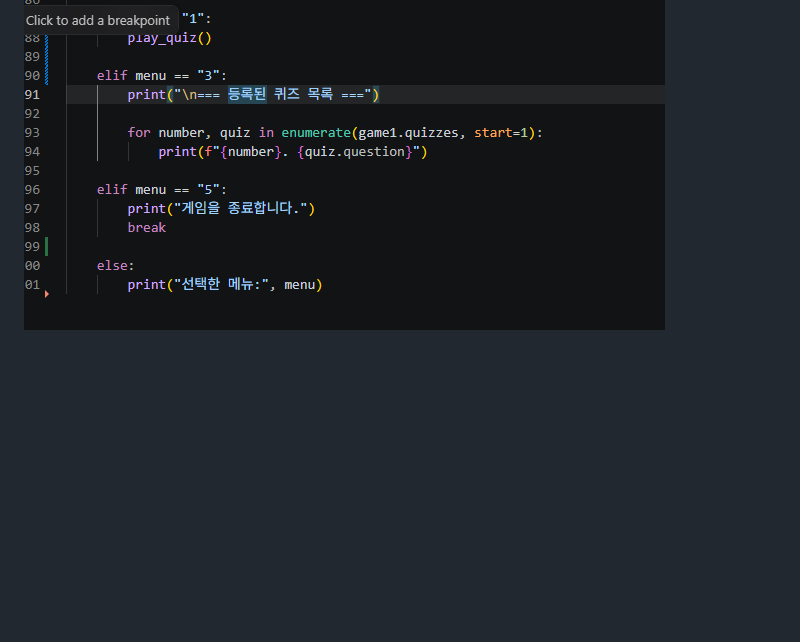
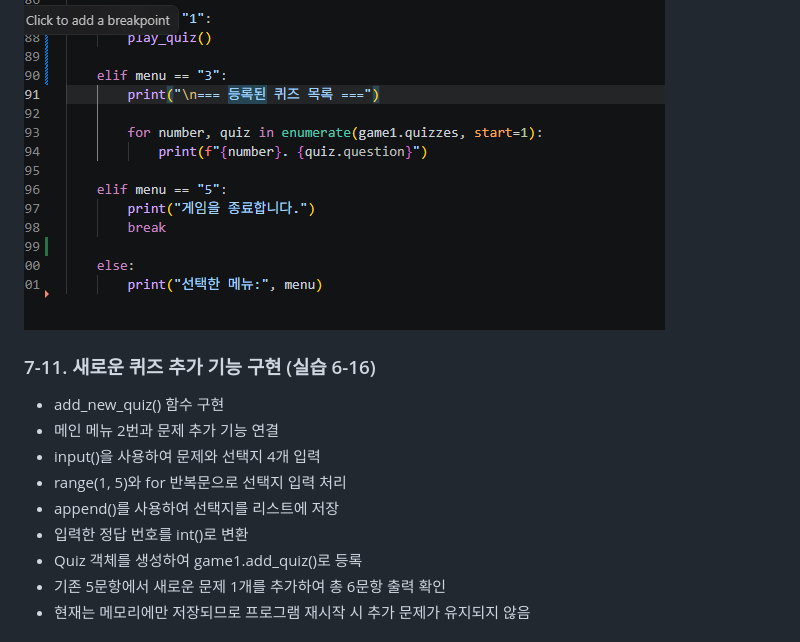
Before and after one commit to yeonasung-debug/codyssey-python-quiz, a Markdown page: README.md, the part around one of its changes. Drawn GitHub-style; blank space fills up the shorter version.

Commit message:
Add new quiz creation feature and evidence

```diff
--- a/README.md
+++ b/README.md
@@ -242,3 +242,17 @@
 
 #### 구현 코드
 ![퀴즈 실행 함수 코드](evidence/6-15-play-quiz-code.png)
+
+
+### 7-11. 새로운 퀴즈 추가 기능 구현 (실습 6-16)
+
+- add_new_quiz() 함수 구현
+- 메인 메뉴 2번과 문제 추가 기능 연결
+- input()을 사용하여 문제와 선택지 4개 입력
+- range(1, 5)와 for 반복문으로 선택지 입력 처리
+- append()를 사용하여 선택지를 리스트에 저장
+- 입력한 정답 번호를 int()로 변환
+- Quiz 객체를 생성하여 game1.add_quiz()로 등록
+- 기존 5문항에서 새로운 문제 1개를 추가하여 총 6문항 출력 확인
+- 현재는 메모리에만 저장되므로 프로그램 재시작 시 추가 문제가 유지되지 않음
+
```
Also changed, not shown: other parts of README.md (+8 -0 lines), evidence/6-16-add-quiz-code.png (added), evidence/6-16-quiz-list-result.png (added), 1 other file.
